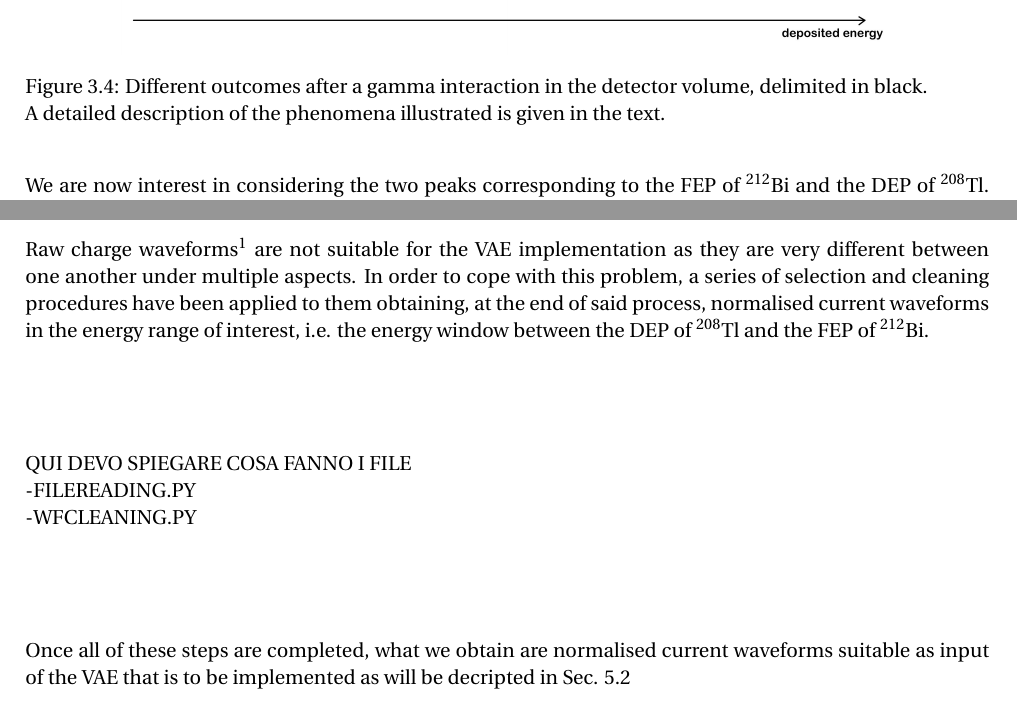
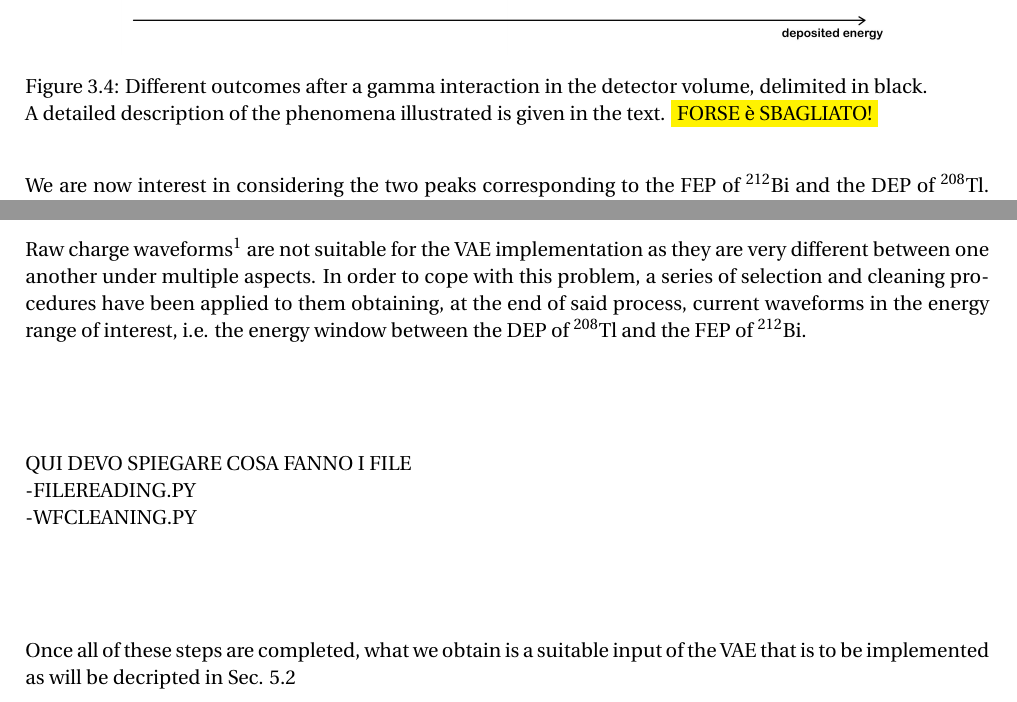
Before and after one commit to b3n3d3tt4/MasterThesis, a LaTeX thesis (main.tex, which reads chapters/03_legend_data.tex, chapters/05_implementation.tex): two parts of pages 34 and 38 of 53, joined at a grey line, cut so that both start at the same text. Compiled offline with pdfLaTeX.

Commit message:
minor fixes

```diff
--- a/chapters/03_legend_data.tex
+++ b/chapters/03_legend_data.tex
@@ -89,7 +89,7 @@ Conversely, a \ac{SEP} event arises when only one of the two annihilation photon
 \begin{figure}[H]
     \centering
     \includegraphics[width=0.8\textwidth]{figures/DEP-SEP-FEP.jpg}
-    \caption{Different outcomes after a gamma interaction in the detector volume, delimited in black.\\A detailed description of the phenomena illustrated is given in the text.}
+    \caption{Different outcomes after a gamma interaction in the detector volume, delimited in black.\\A detailed description of the phenomena illustrated is given in the text. \colorbox{yellow}{FORSE è SBAGLIATO!}}
     \label{fig:dep-sep}
 \end{figure}
 
--- a/chapters/05_implementation.tex
+++ b/chapters/05_implementation.tex
@@ -17,13 +17,13 @@ The full code of data processing, data cleaning and \ac{VAE} implementation is a
 \label{sec:data-cleaning}
 The data used for this work come from the \textit{prl25 version}, the one used for the LEGEND-200 article \cite{L200-sep25}, considering all of the runs from period \textit{p03} to period \textit{p09}. Specifically only data of the \textit{V08682A} ICPC detector have been used.
 
-Raw charge waveforms\footnote{For \textit{raw} we mean wavewforms already processed as detailed in Sec. \ref{sec:data-structureL200}, but still not selected in terms of energy, \ac{PSD} parameters or other features.} are not suitable for the \ac{VAE} implementation as they are very different between one another under multiple aspects. In order to cope with this problem, a series of selection and cleaning procedures have been applied to them obtaining, at the end of said process, normalised current waveforms in the energy range of interest, i.e. the energy window between the \ac{DEP} of ${}^{208}$Tl and the \ac{FEP} of ${}^{212}$Bi.
+Raw charge waveforms\footnote{For \textit{raw} we mean wavewforms already processed as detailed in Sec. \ref{sec:data-structureL200}, but still not selected in terms of energy, \ac{PSD} parameters or other features.} are not suitable for the \ac{VAE} implementation as they are very different between one another under multiple aspects. In order to cope with this problem, a series of selection and cleaning procedures have been applied to them obtaining, at the end of said process, current waveforms in the energy range of interest, i.e. the energy window between the \ac{DEP} of ${}^{208}$Tl and the \ac{FEP} of ${}^{212}$Bi.
 
 QUI DEVO SPIEGARE COSA FANNO I FILE \\
 -FILEREADING.PY \\
 -WFCLEANING.PY
 
-Once all of these steps are completed, what we obtain are normalised current waveforms suitable as input of the \ac{VAE} that is to be implemented as will be decripted in Sec. \ref{sec:model-implementation}
+Once all of these steps are completed, what we obtain is a suitable input of the \ac{VAE} that is to be implemented as will be decripted in Sec. \ref{sec:model-implementation}
 
 \begin{figure}[H]
     \centering
```
Also changed, not shown: chapters/01_neutrino_physics.tex (+1 -1 lines), main.pdf, 4 other files.
